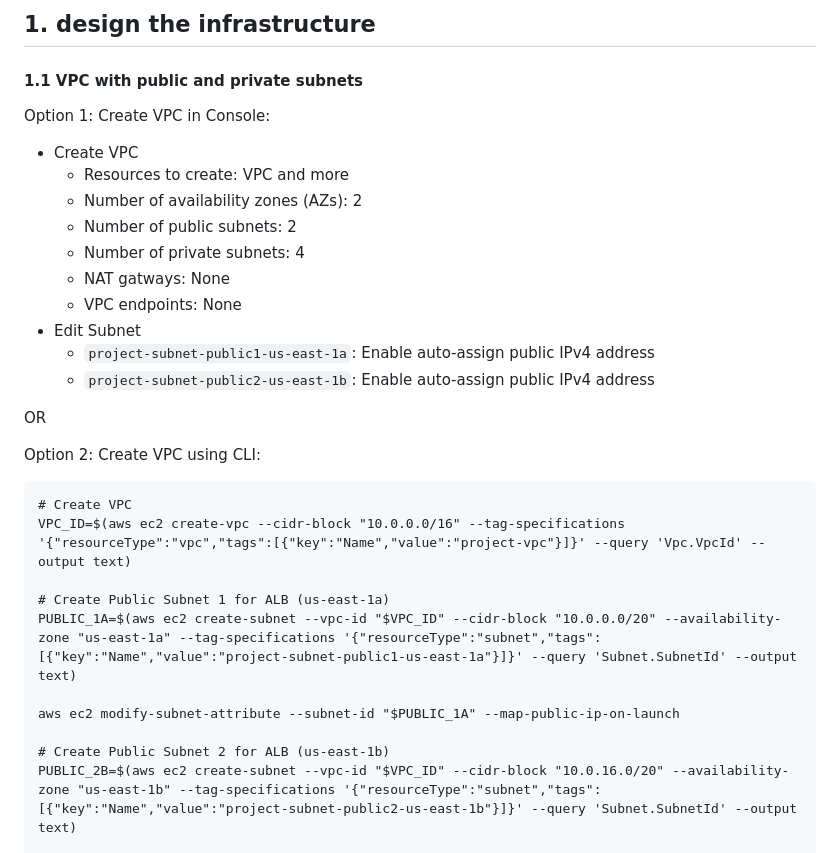
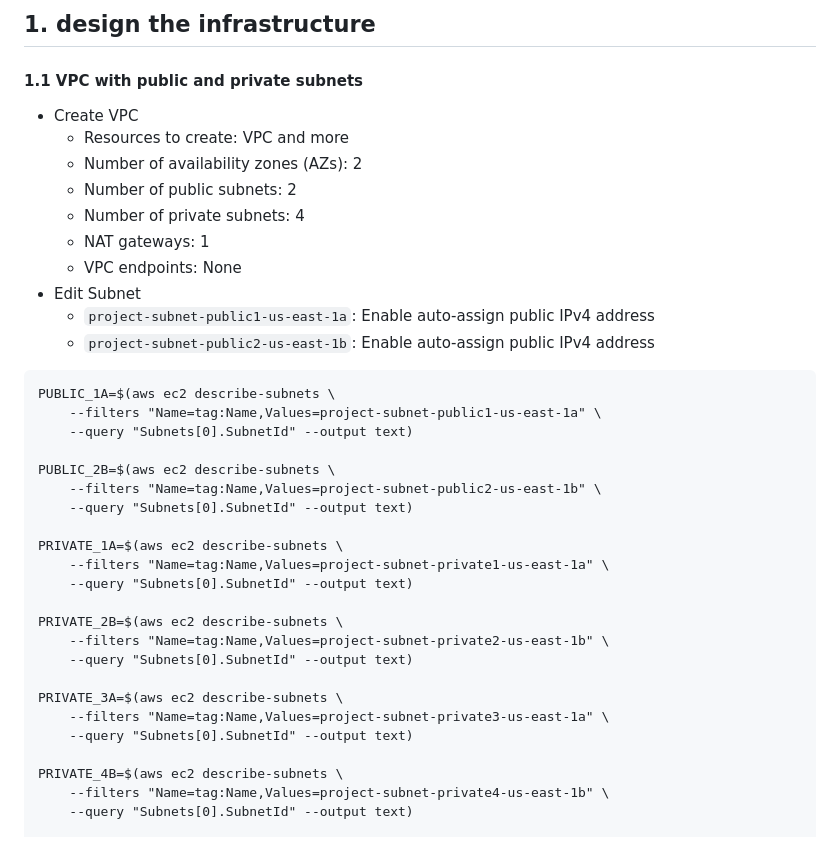
Before and after one commit to yunchengwong/ecommerce, a Markdown page: README.md, the part around one of its changes. Rendered like a GitHub page.

````diff
--- a/README.md
+++ b/README.md
@@ -6,32 +6,39 @@
 
 #### 1.1 VPC with public and private subnets
 
-Option 1: Create VPC in Console:
-
 - Create VPC
     - Resources to create: VPC and more
     - Number of availability zones (AZs): 2
     - Number of public subnets: 2
     - Number of private subnets: 4
-    - NAT gatways: None
+    - NAT gateways: 1
     - VPC endpoints: None
 - Edit Subnet
     - `project-subnet-public1-us-east-1a`: Enable auto-assign public IPv4 address
     - `project-subnet-public2-us-east-1b`: Enable auto-assign public IPv4 address
 
-OR
+```
+PUBLIC_1A=$(aws ec2 describe-subnets \
+    --filters "Name=tag:Name,Values=project-subnet-public1-us-east-1a" \
+    --query "Subnets[0].SubnetId" --output text)
 
-Option 2: Create VPC using CLI:
+PUBLIC_2B=$(aws ec2 describe-subnets \
+    --filters "Name=tag:Name,Values=project-subnet-public2-us-east-1b" \
+    --query "Subnets[0].SubnetId" --output text)
 
-```
-# Create VPC
-VPC_ID=$(aws ec2 create-vpc --cidr-block "10.0.0.0/16" --tag-specifications '{"resourceType":"vpc","tags":[{"key":"Name","value":"project-vpc"}]}' --query 'Vpc.VpcId' --output text)
+PRIVATE_1A=$(aws ec2 describe-subnets \
+    --filters "Name=tag:Name,Values=project-subnet-private1-us-east-1a" \
+    --query "Subnets[0].SubnetId" --output text)
 
-# Create Public Subnet 1 for ALB (us-east-1a)
-PUBLIC_1A=$(aws ec2 create-subnet --vpc-id "$VPC_ID" --cidr-block "10.0.0.0/20" --availability-zone "us-east-1a" --tag-specifications '{"resourceType":"subnet","tags":[{"key":"Name","value":"project-subnet-public1-us-east-1a"}]}' --query 'Subnet.SubnetId' --output text)
+PRIVATE_2B=$(aws ec2 describe-subnets \
+    --filters "Name=tag:Name,Values=project-subnet-private2-us-east-1b" \
+    --query "Subnets[0].SubnetId" --output text)
 
-aws ec2 modify-subnet-attribute --subnet-id "$PUBLIC_1A" --map-public-ip-on-launch
+PRIVATE_3A=$(aws ec2 describe-subnets \
+    --filters "Name=tag:Name,Values=project-subnet-private3-us-east-1a" \
+    --query "Subnets[0].SubnetId" --output text)
 
-# Create Public Subnet 2 for ALB (us-east-1b)
-PUBLIC_2B=$(aws ec2 create-subnet --vpc-id "$VPC_ID" --cidr-block "10.0.16.0/20" --availability-zone "us-east-1b" --tag-specifications '{"resourceType":"subnet","tags":[{"key":"Name","value":"project-subnet-public2-us-east-1b"}]}' --query 'Subnet.SubnetId' --output text)
+PRIVATE_4B=$(aws ec2 describe-subnets \
+    --filters "Name=tag:Name,Values=project-subnet-private4-us-east-1b" \
+    --query "Subnets[0].SubnetId" --output text)
 
````
Also changed, not shown: other parts of README.md (+1 -50 lines).
